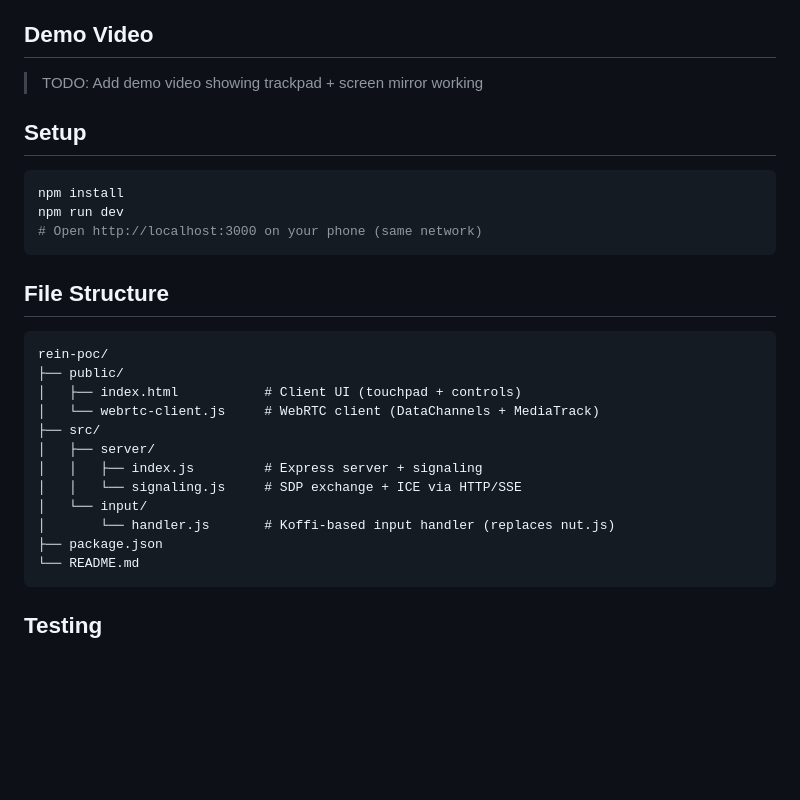
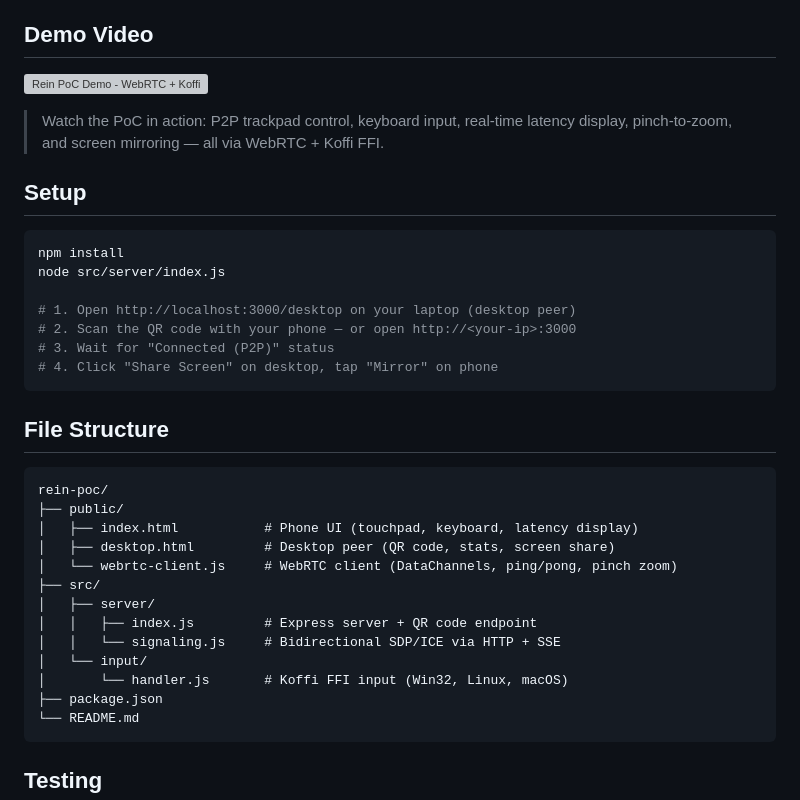
Before and after one commit to upendra512/rein-poc, a Markdown page: README.md, the part around the change. Drawn GitHub-style; blank space fills up the shorter version; grey boxes are pictures that could not be loaded.

Commit message:
docs: add demo video link and update setup instructions
Co-Authored-By: Claude Sonnet 4.6 (1M context) <noreply@anthropic.com>

````diff
--- a/README.md
+++ b/README.md
@@ -89,14 +89,20 @@
 
 ## Demo Video
 
-> TODO: Add demo video showing trackpad + screen mirror working
+[![Rein PoC Demo - WebRTC + Koffi](https://img.youtube.com/vi/Y7DnOQ0exhQ/maxresdefault.jpg)](https://youtu.be/Y7DnOQ0exhQ)
+
+> Watch the PoC in action: P2P trackpad control, keyboard input, real-time latency display, pinch-to-zoom, and screen mirroring — all via WebRTC + Koffi FFI.
 
 ## Setup
 
 ```bash
 npm install
-npm run dev
-# Open http://localhost:3000 on your phone (same network)
+node src/server/index.js
+
+# 1. Open http://localhost:3000/desktop on your laptop (desktop peer)
+# 2. Scan the QR code with your phone — or open http://<your-ip>:3000
+# 3. Wait for "Connected (P2P)" status
+# 4. Click "Share Screen" on desktop, tap "Mirror" on phone
 ```
 
 ## File Structure
@@ -104,14 +110,15 @@ npm run dev
 ```
 rein-poc/
 ├── public/
-│   ├── index.html           # Client UI (touchpad + controls)
-│   └── webrtc-client.js     # WebRTC client (DataChannels + MediaTrack)
+│   ├── index.html           # Phone UI (touchpad, keyboard, latency display)
+│   ├── desktop.html         # Desktop peer (QR code, stats, screen share)
+│   └── webrtc-client.js     # WebRTC client (DataChannels, ping/pong, pinch zoom)
 ├── src/
 │   ├── server/
-│   │   ├── index.js         # Express server + signaling
-│   │   └── signaling.js     # SDP exchange + ICE via HTTP/SSE
+│   │   ├── index.js         # Express server + QR code endpoint
+│   │   └── signaling.js     # Bidirectional SDP/ICE via HTTP + SSE
 │   └── input/
-│       └── handler.js       # Koffi-based input handler (replaces nut.js)
+│       └── handler.js       # Koffi FFI input (Win32, Linux, macOS)
 ├── package.json
 └── README.md
 ```
````
